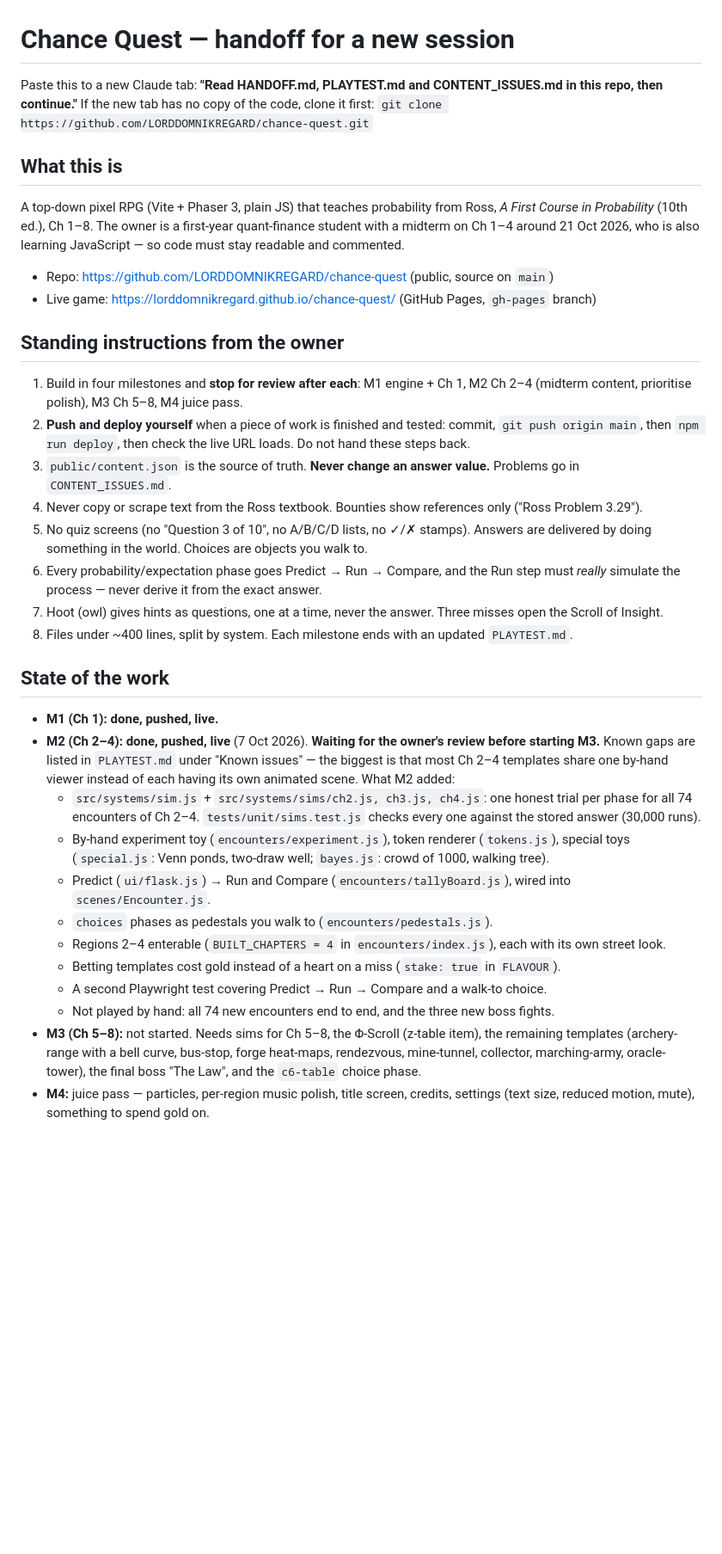
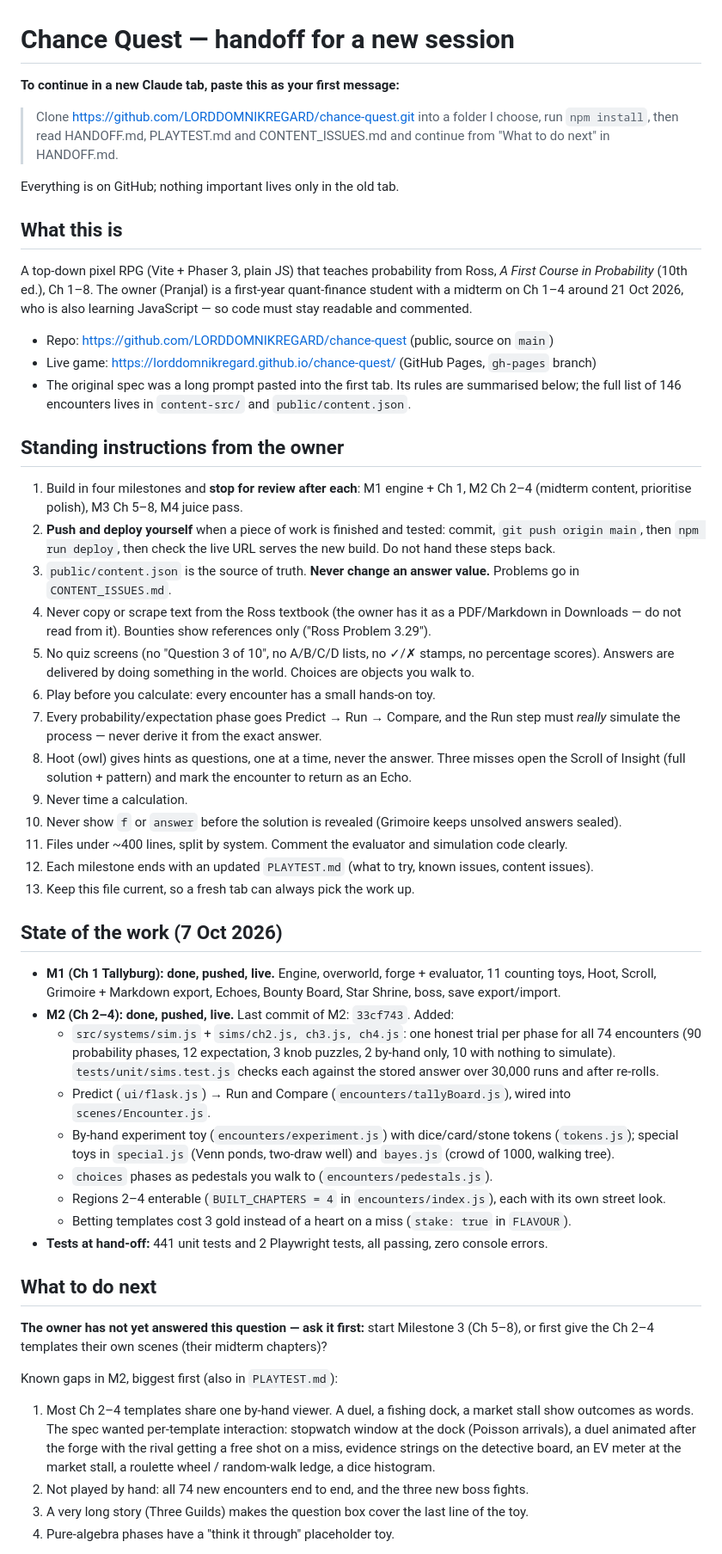
Before and after one commit to LORDDOMNIKREGARD/chance-quest, a Markdown page: HANDOFF.md, the part around one of its changes. Shown at 86% size. Rendered like a GitHub page; blank space fills up the shorter version.

Commit message:
Update HANDOFF.md: full state, decisions and next steps for a new session
Co-Authored-By: Claude Opus 5.5 <noreply@anthropic.com>

```diff
--- a/HANDOFF.md
+++ b/HANDOFF.md
@@ -1,50 +1,72 @@
 # Chance Quest — handoff for a new session
 
-Paste this to a new Claude tab: **"Read HANDOFF.md, PLAYTEST.md and CONTENT_ISSUES.md in this repo, then continue."**
-If the new tab has no copy of the code, clone it first: `git clone https://github.com/LORDDOMNIKREGARD/chance-quest.git`
+**To continue in a new Claude tab, paste this as your first message:**
+
+> Clone https://github.com/LORDDOMNIKREGARD/chance-quest.git into a folder I choose, run `npm install`, then
+> read HANDOFF.md, PLAYTEST.md and CONTENT_ISSUES.md and continue from "What to do next" in HANDOFF.md.
+
+Everything is on GitHub; nothing important lives only in the old tab.
 
 ## What this is
 
 A top-down pixel RPG (Vite + Phaser 3, plain JS) that teaches probability from Ross, *A First Course in
-Probability* (10th ed.), Ch 1–8. The owner is a first-year quant-finance student with a midterm on Ch 1–4
-around 21 Oct 2026, who is also learning JavaScript — so code must stay readable and commented.
+Probability* (10th ed.), Ch 1–8. The owner (Pranjal) is a first-year quant-finance student with a midterm on
+Ch 1–4 around 21 Oct 2026, who is also learning JavaScript — so code must stay readable and commented.
 
 - Repo: https://github.com/LORDDOMNIKREGARD/chance-quest (public, source on `main`)
 - Live game: https://lorddomnikregard.github.io/chance-quest/ (GitHub Pages, `gh-pages` branch)
+- The original spec was a long prompt pasted into the first tab. Its rules are summarised below; the full
+  list of 146 encounters lives in `content-src/` and `public/content.json`.
 
 ## Standing instructions from the owner
 
 1. Build in four milestones and **stop for review after each**: M1 engine + Ch 1, M2 Ch 2–4 (midterm
    content, prioritise polish), M3 Ch 5–8, M4 juice pass.
 2. **Push and deploy yourself** when a piece of work is finished and tested: commit, `git push origin main`,
-   then `npm run deploy`, then check the live URL loads. Do not hand these steps back.
+   then `npm run deploy`, then check the live URL serves the new build. Do not hand these steps back.
 3. `public/content.json` is the source of truth. **Never change an answer value.** Problems go in `CONTENT_ISSUES.md`.
-4. Never copy or scrape text from the Ross textbook. Bounties show references only ("Ross Problem 3.29").
-5. No quiz screens (no "Question 3 of 10", no A/B/C/D lists, no ✓/✗ stamps). Answers are delivered by doing
-   something in the world. Choices are objects you walk to.
-6. Every probability/expectation phase goes Predict → Run → Compare, and the Run step must *really* simulate
+4. Never copy or scrape text from the Ross textbook (the owner has it as a PDF/Markdown in Downloads — do
+   not read from it). Bounties show references only ("Ross Problem 3.29").
+5. No quiz screens (no "Question 3 of 10", no A/B/C/D lists, no ✓/✗ stamps, no percentage scores). Answers
+   are delivered by doing something in the world. Choices are objects you walk to.
+6. Play before you calculate: every encounter has a small hands-on toy.
+7. Every probability/expectation phase goes Predict → Run → Compare, and the Run step must *really* simulate
    the process — never derive it from the exact answer.
-7. Hoot (owl) gives hints as questions, one at a time, never the answer. Three misses open the Scroll of Insight.
-8. Files under ~400 lines, split by system. Each milestone ends with an updated `PLAYTEST.md`.
+8. Hoot (owl) gives hints as questions, one at a time, never the answer. Three misses open the Scroll of
+   Insight (full solution + pattern) and mark the encounter to return as an Echo.
+9. Never time a calculation.
+10. Never show `f` or `answer` before the solution is revealed (Grimoire keeps unsolved answers sealed).
+11. Files under ~400 lines, split by system. Comment the evaluator and simulation code clearly.
+12. Each milestone ends with an updated `PLAYTEST.md` (what to try, known issues, content issues).
+13. Keep this file current, so a fresh tab can always pick the work up.
 
-## State of the work
+## State of the work (7 Oct 2026)
 
-- **M1 (Ch 1): done, pushed, live.**
-- **M2 (Ch 2–4): done, pushed, live** (7 Oct 2026). **Waiting for the owner's review before starting M3.**
-  Known gaps are listed in `PLAYTEST.md` under "Known issues" — the biggest is that most Ch 2–4 templates
-  share one by-hand viewer instead of each having its own animated scene. What M2 added:
-  - `src/systems/sim.js` + `src/systems/sims/ch2.js, ch3.js, ch4.js`: one honest trial per phase for all 74
-    encounters of Ch 2–4. `tests/unit/sims.test.js` checks every one against the stored answer (30,000 runs).
-  - By-hand experiment toy (`encounters/experiment.js`), token renderer (`tokens.js`), special toys
-    (`special.js`: Venn ponds, two-draw well; `bayes.js`: crowd of 1000, walking tree).
+- **M1 (Ch 1 Tallyburg): done, pushed, live.** Engine, overworld, forge + evaluator, 11 counting toys, Hoot,
+  Scroll, Grimoire + Markdown export, Echoes, Bounty Board, Star Shrine, boss, save export/import.
+- **M2 (Ch 2–4): done, pushed, live.** Last commit of M2: `33cf743`. Added:
+  - `src/systems/sim.js` + `sims/ch2.js, ch3.js, ch4.js`: one honest trial per phase for all 74 encounters
+    (90 probability phases, 12 expectation, 3 knob puzzles, 2 by-hand only, 10 with nothing to simulate).
+    `tests/unit/sims.test.js` checks each against the stored answer over 30,000 runs and after re-rolls.
   - Predict (`ui/flask.js`) → Run and Compare (`encounters/tallyBoard.js`), wired into `scenes/Encounter.js`.
+  - By-hand experiment toy (`encounters/experiment.js`) with dice/card/stone tokens (`tokens.js`); special
+    toys in `special.js` (Venn ponds, two-draw well) and `bayes.js` (crowd of 1000, walking tree).
   - `choices` phases as pedestals you walk to (`encounters/pedestals.js`).
   - Regions 2–4 enterable (`BUILT_CHAPTERS = 4` in `encounters/index.js`), each with its own street look.
-  - Betting templates cost gold instead of a heart on a miss (`stake: true` in `FLAVOUR`).
-  - A second Playwright test covering Predict → Run → Compare and a walk-to choice.
-  - Not played by hand: all 74 new encounters end to end, and the three new boss fights.
-- **M3 (Ch 5–8):** not started. Needs sims for Ch 5–8, the Φ-Scroll (z-table item), the remaining templates
-  (archery-range with a bell curve, bus-stop, forge heat-maps, rendezvous, mine-tunnel, collector,
-  marching-army, oracle-tower), the final boss "The Law", and the `c6-table` choice phase.
-- **M4:** juice pass — particles, per-region music polish, title screen, credits, settings (text size,
-  reduced motion, mute), something to spend gold on.
+  - Betting templates cost 3 gold instead of a heart on a miss (`stake: true` in `FLAVOUR`).
+- **Tests at hand-off:** 441 unit tests and 2 Playwright tests, all passing, zero console errors.
+
+## What to do next
+
+**The owner has not yet answered this question — ask it first:**
+start Milestone 3 (Ch 5–8), or first give the Ch 2–4 templates their own scenes (their midterm chapters)?
+
+Known gaps in M2, biggest first (also in `PLAYTEST.md`):
+1. Most Ch 2–4 templates share one by-hand viewer. A duel, a fishing dock, a market stall show outcomes as
+   words. The spec wanted per-template interaction: stopwatch window at the dock (Poisson arrivals), a duel
+   animated after the forge with the rival getting a free shot on a miss, evidence strings on the detective
+   board, an EV meter at the market stall, a roulette wheel / random-walk ledge, a dice histogram.
+2. Not played by hand: all 74 new encounters end to end, and the three new boss fights.
+3. A very long story (Three Guilds) makes the question box cover the last line of the toy.
+4. Pure-algebra phases have a "think it through" placeholder toy.
+
```
Also changed, not shown: other parts of HANDOFF.md (+46 -14 lines).
